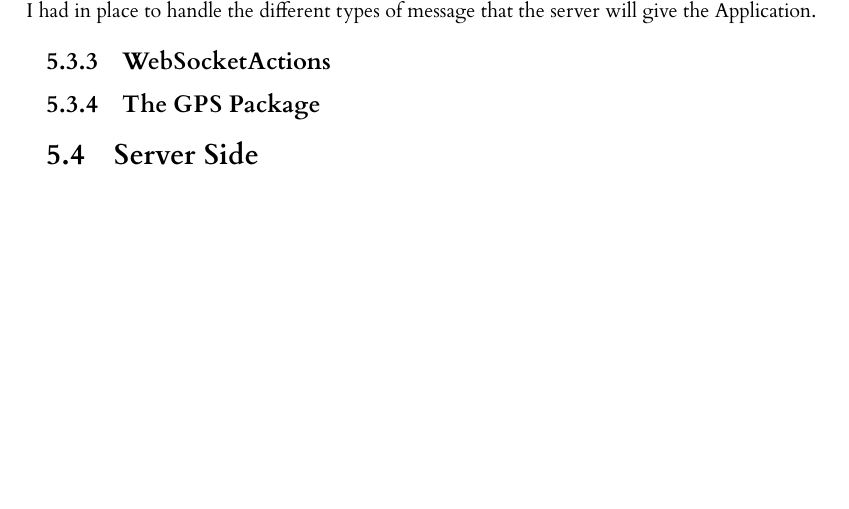
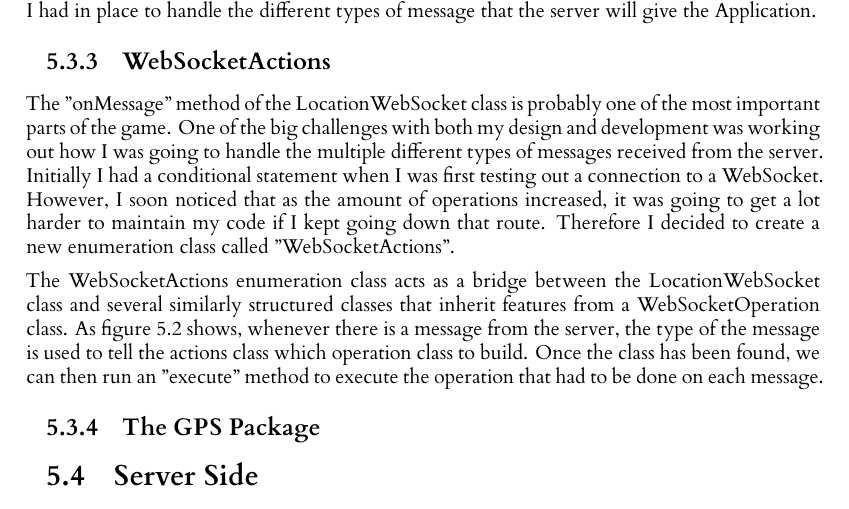
Before and after one commit to RobbertSinclair/l4-individual-project, a LaTeX thesis (dissertation/l4proj.tex): part of page 19 of 38, cut so that both start at the same text, the shorter picture padded with empty space. Compiled offline with XeLaTeX.

Commit message:
Made a start on the WebSocketActions secion in the dissertation

```diff
--- a/dissertation/l4proj.tex
+++ b/dissertation/l4proj.tex
@@ -522,6 +523,23 @@ that I had in place to handle the different types of message that the server wil
     % use the notation fig:name to cross reference a figure
     \label{fig:locationActions}
 \end{figure}
+
+The "onMessage" method of the LocationWebSocket class is probably one of the most important parts of the game.
+One of the big challenges with both my design and development was working out how I was going to handle the multiple
+different types of messages received from the server. Initially I had a conditional statement when I was first
+testing out a connection to a WebSocket. However, I soon noticed that as the amount of operations increased, it
+was going to get a lot harder to maintain my code if I kept going down that route. Therefore I decided to create
+a new enumeration class called "WebSocketActions".
+
+The WebSocketActions enumeration class acts as a bridge between the LocationWebSocket class and several similarly
+structured classes that inherit features from a WebSocketOperation class. As figure \ref{fig:locationActions} shows,
+whenever there is a message from the server, the type of the message is used to tell the actions class which operation
+class to build. Once the class has been found, we can then run an "execute" method to execute the operation that had
+to be done on each message.
+
+
+
+
 
 \subsection{The GPS Package}
 
```
Also changed, not shown: dissertation/l4proj.tex (1 more changed lines).
